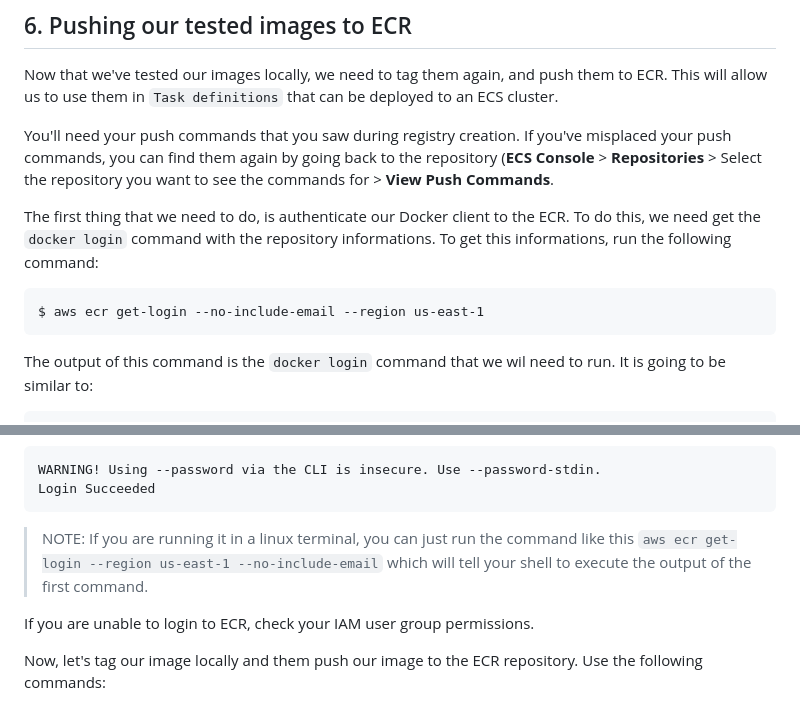
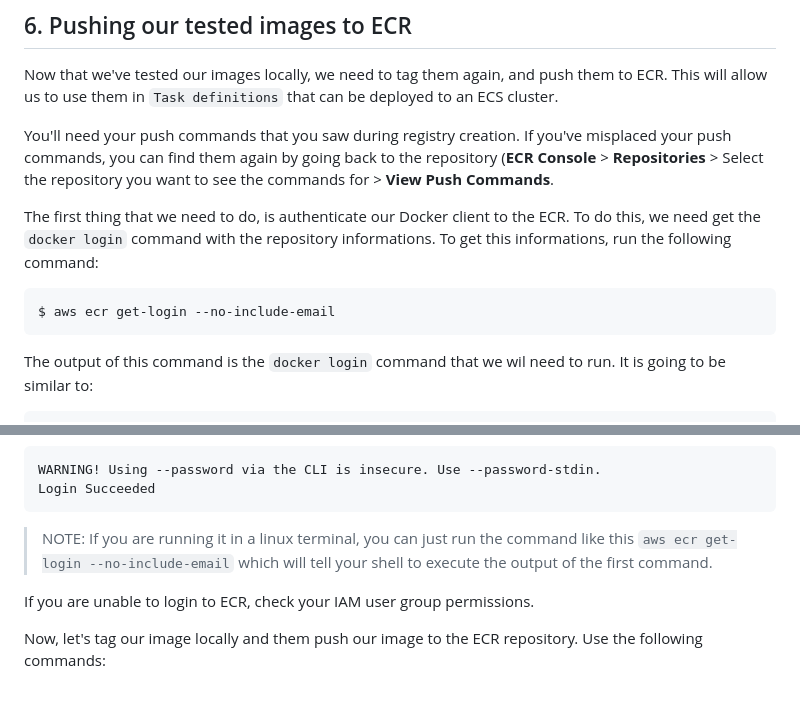
Before and after one commit to bemer/containers-on-aws-workshop, a Markdown page: 02-CreatingDockerImage/README.md, 2 parts joined by grey strips. Drawn GitHub-style.

```diff
--- a/02-CreatingDockerImage/README.md
+++ b/02-CreatingDockerImage/README.md
@@ -213,11 +220,11 @@ Once you've created the repository, it will display a list of commands that you
 
 Now that we've tested our images locally, we need to tag them again, and push them to ECR.  This will allow us to use them in `Task definitions` that can be deployed to an ECS cluster.
 
-You'll need your push commands that you saw during registry creation.  If you've misplaced your push commands, you can find them again by going back to the repository (**ECS Console** > **Repositories** > Select the repository you want to see the commands for > **View Push Commands**.
+You'll need your push commands that you saw during registry creation.  If you've misplaced your push commands, you can find them again by going back to the repository (**ECR Console** > **Repositories** > Select the repository you want to see the commands for > **View Push Commands**.
 
 The first thing that we need to do, is authenticate our Docker client to the ECR. To do this, we need get the `docker login` command with the repository informations. To get this informations, run the following command:
 
-    $ aws ecr get-login --no-include-email --region us-east-1
+    $ aws ecr get-login --no-include-email
 
 The output of this command is the `docker login` command that we wil need to run. It is going to be similar to:
 
@@ -229,7 +236,7 @@ To login to ECR, copy this output and execute it as a linux command. The output
     Login Succeeded
 
 
->NOTE: If you are running it in a linux terminal, you can just run the command like this `aws ecr get-login --region us-east-1 --no-include-email` which will tell your shell to execute the output of the first command.
+>NOTE: If you are running it in a linux terminal, you can just run the command like this `aws ecr get-login --no-include-email` which will tell your shell to execute the output of the first command.
 
 If you are unable to login to ECR, check your IAM user group permissions.
 
```
Also changed, not shown: other parts of 02-CreatingDockerImage/README.md (+9 -2 lines), 02-CreatingDockerImage/images/creating_repository.png, 02-CreatingDockerImage/images/ecr_main_screen.png (added), 02-CreatingDockerImage/images/getting_started_ecr.png (added), 02-CreatingDockerImage/images/push_commands.png.
